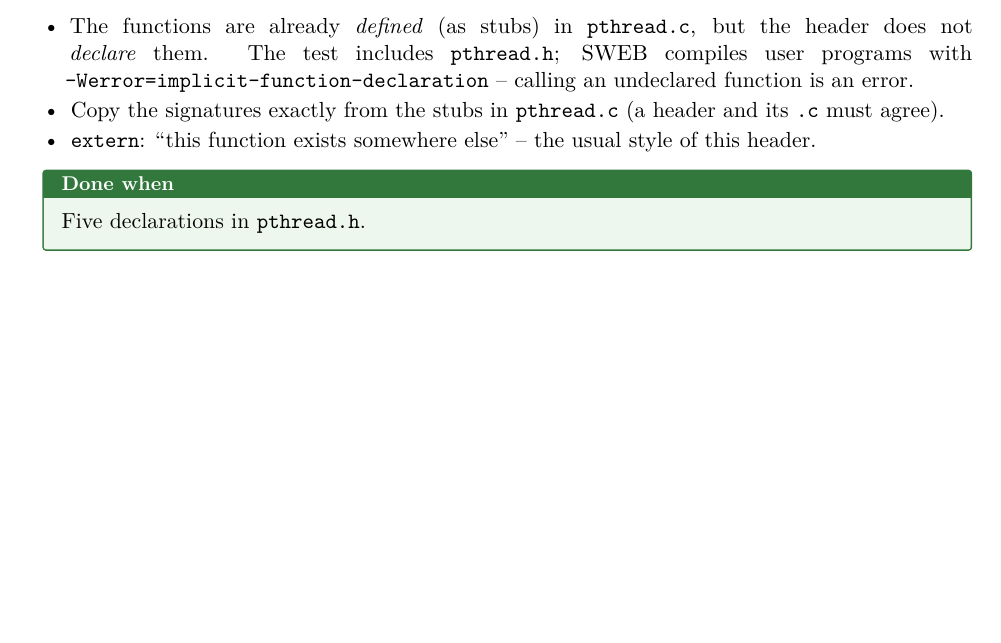
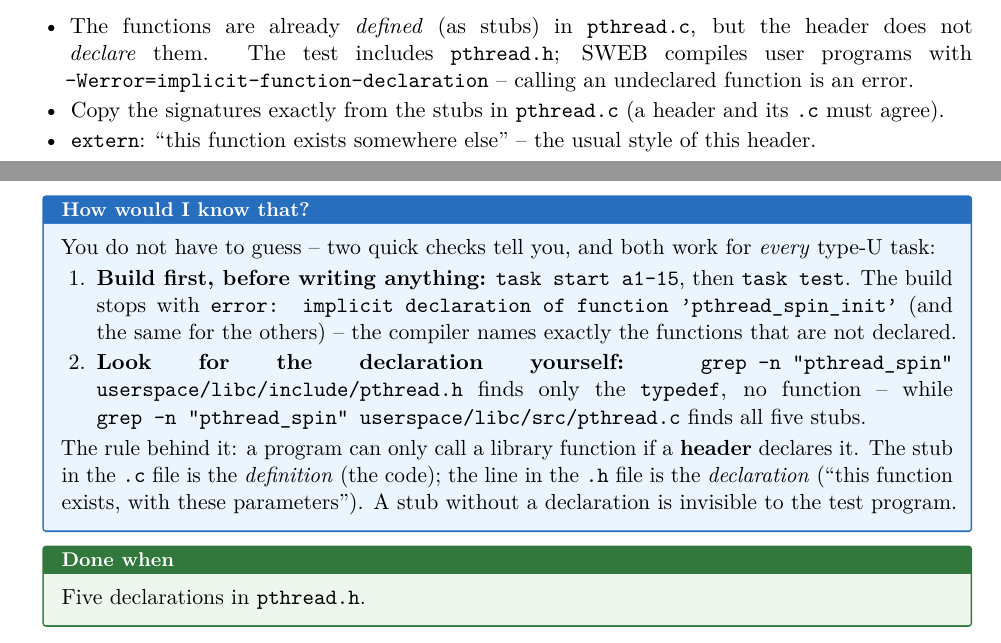
Before and after one commit to clemens-graf/os-preparation, a LaTeX document (2-ag-interviews/solutions/a1/15-spinlock/walkthrough.tex): part of page 4 of 8 before the commit and two parts of pages 4 and 5 of 9 after it, the two joined at a grey line, cut so that both start at the same text, the shorter picture padded with empty space. Compiled offline with pdfLaTeX.

Commit message:
docs(ag): explain how to find missing declarations in the a1-15 walkthrough
Co-Authored-By: Claude Opus 5.5 <noreply@anthropic.com>

```diff
--- a/2-ag-interviews/solutions/a1/15-spinlock/walkthrough.tex
+++ b/2-ag-interviews/solutions/a1/15-spinlock/walkthrough.tex
@@ -201,6 +201,22 @@ extern int pthread_spin_unlock(pthread_spinlock_t *lock);
   \item Copy the signatures exactly from the stubs in \file{pthread.c} (a header and its \file{.c} must agree).
   \item \code{extern}: ``this function exists somewhere else'' -- the usual style of this header.
 \end{itemize}
+
+\begin{infobox}[title={How would I know that?},fonttitle=\bfseries\small,coltitle=white,colbacktitle=newrule]
+You do not have to guess -- two quick checks tell you, and both work for \emph{every} type-U task:
+\begin{enumerate}
+  \item \textbf{Build first, before writing anything:} \code{task start a1-15}, then \code{task test}. The
+        build stops with \code{error: implicit declaration of function 'pthread\_spin\_init'} (and the
+        same for the others) -- the compiler names exactly the functions that are not declared.
+  \item \textbf{Look for the declaration yourself:} \code{grep -n "pthread\_spin" userspace/libc/include/pthread.h}
+        finds only the \code{typedef}, no function -- while
+        \code{grep -n "pthread\_spin" userspace/libc/src/pthread.c} finds all five stubs.
+\end{enumerate}
+The rule behind it: a program can only call a library function if a \textbf{header} declares it. The
+stub in the \file{.c} file is the \emph{definition} (the code); the line in the \file{.h} file is the
+\emph{declaration} (``this function exists, with these parameters''). A stub without a declaration
+is invisible to the test program.
+\end{infobox}
 
 \done{Five declarations in \file{pthread.h}.}
 
```
Also changed, not shown: 2-ag-interviews/solutions/a1/15-spinlock/walkthrough.pdf.
